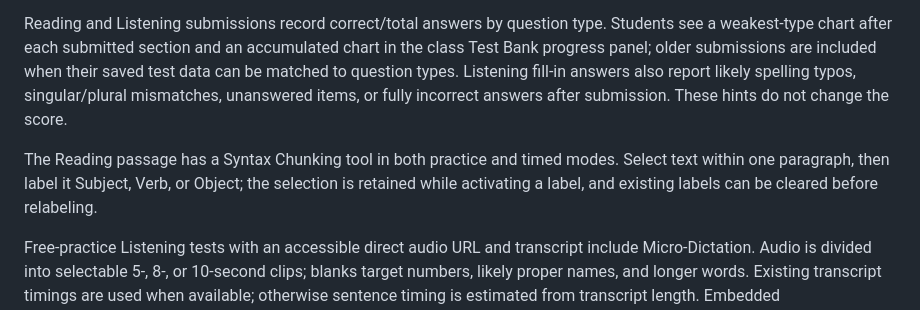
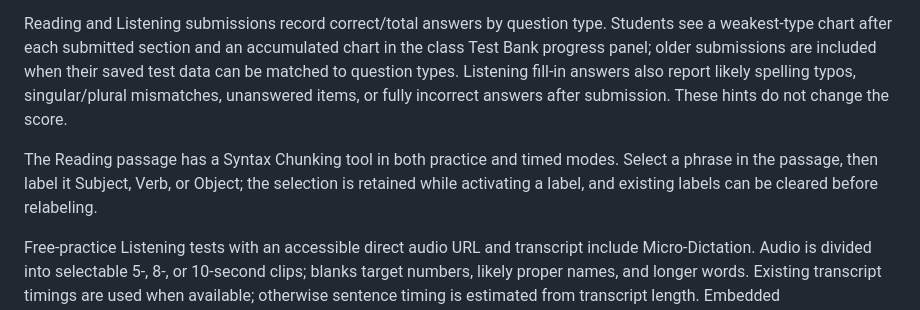
Before and after one commit to lilxan03/ielts-lms, a Markdown page: README.md, the part around the change. GitHub-like rendering.

```diff
--- a/README.md
+++ b/README.md
@@ -8,7 +8,7 @@ The browser app is served from `index.html`. Shared styles are in `css/app.css`,
 
 Reading and Listening submissions record correct/total answers by question type. Students see a weakest-type chart after each submitted section and an accumulated chart in the class Test Bank progress panel; older submissions are included when their saved test data can be matched to question types. Listening fill-in answers also report likely spelling typos, singular/plural mismatches, unanswered items, or fully incorrect answers after submission. These hints do not change the score.
 
-The Reading passage has a Syntax Chunking tool in both practice and timed modes. Select text within one paragraph, then label it Subject, Verb, or Object; the selection is retained while activating a label, and existing labels can be cleared before relabeling.
+The Reading passage has a Syntax Chunking tool in both practice and timed modes. Select a phrase in the passage, then label it Subject, Verb, or Object; the selection is retained while activating a label, and existing labels can be cleared before relabeling.
 
 Free-practice Listening tests with an accessible direct audio URL and transcript include Micro-Dictation. Audio is divided into selectable 5-, 8-, or 10-second clips; blanks target numbers, likely proper names, and longer words. Existing transcript timings are used when available; otherwise sentence timing is estimated from transcript length. Embedded YouTube/SoundCloud tracks are not segmented.
 
```
